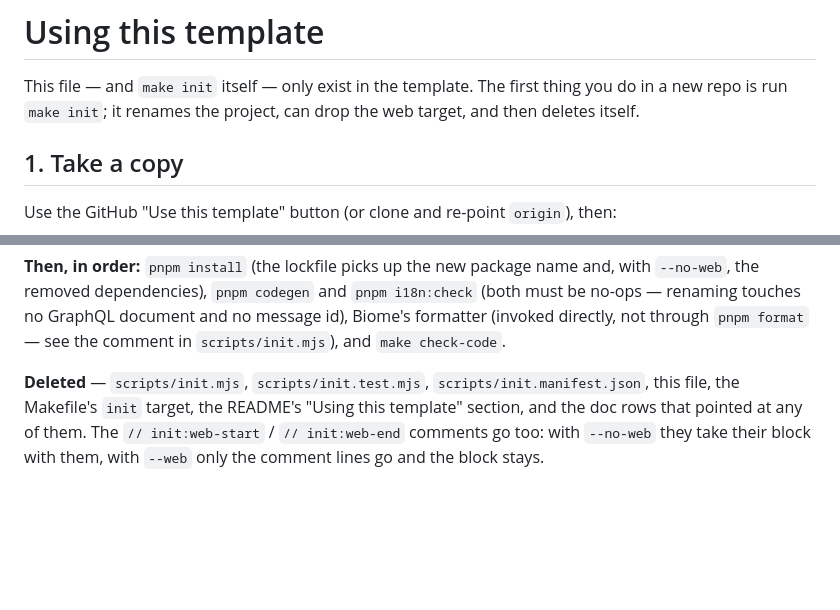
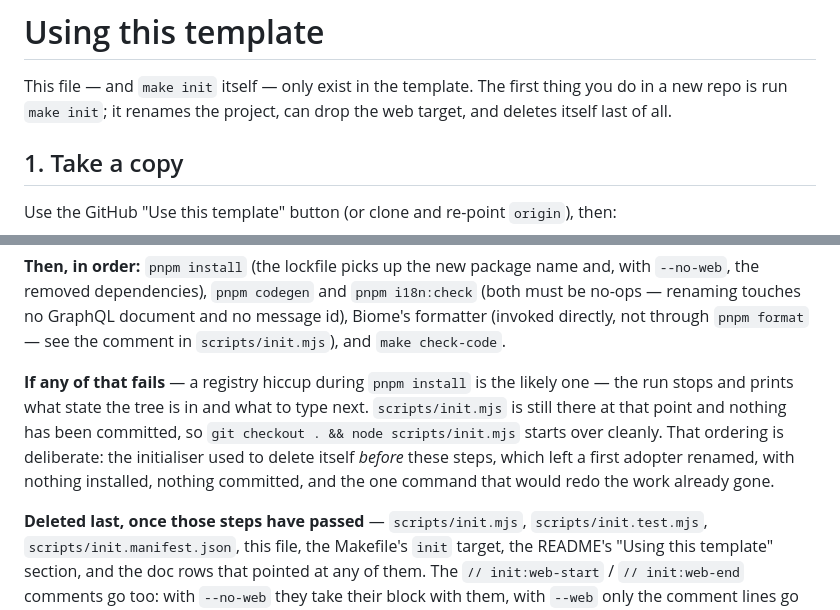
Before and after one commit to blinkbitcoin/react-native-mobile-template, a Markdown page: docs/template-usage.md, 2 parts joined by grey strips. Rendered like a GitHub page; blank space fills up the shorter version.

```diff
--- a/docs/template-usage.md
+++ b/docs/template-usage.md
@@ -2,7 +2,7 @@
 
 This file — and `make init` itself — only exist in the template. The first
 thing you do in a new repo is run `make init`; it renames the project, can drop
-the web target, and then deletes itself.
+the web target, and deletes itself last of all.
 
 ## 1. Take a copy
 
@@ -83,7 +83,16 @@ and, with `--no-web`, the removed dependencies), `pnpm codegen` and
 and no message id), Biome's formatter (invoked directly, not through `pnpm
 format` — see the comment in `scripts/init.mjs`), and `make check-code`.
 
-**Deleted** — `scripts/init.mjs`, `scripts/init.test.mjs`,
+**If any of that fails** — a registry hiccup during `pnpm install` is the
+likely one — the run stops and prints what state the tree is in and what to
+type next. `scripts/init.mjs` is still there at that point and nothing has been
+committed, so `git checkout . && node scripts/init.mjs` starts over cleanly.
+That ordering is deliberate: the initialiser used to delete itself *before*
+these steps, which left a first adopter renamed, with nothing installed,
+nothing committed, and the one command that would redo the work already gone.
+
+**Deleted last, once those steps have passed** — `scripts/init.mjs`,
+`scripts/init.test.mjs`,
 `scripts/init.manifest.json`, this file, the Makefile's `init` target, the
 README's "Using this template" section, and the doc rows that pointed at any of
 them. The `// init:web-start` / `// init:web-end` comments go too: with
```
Also changed, not shown: docs/ci.md (+6 -1 lines), docs/release-runbook.md (+14 -1 lines).
